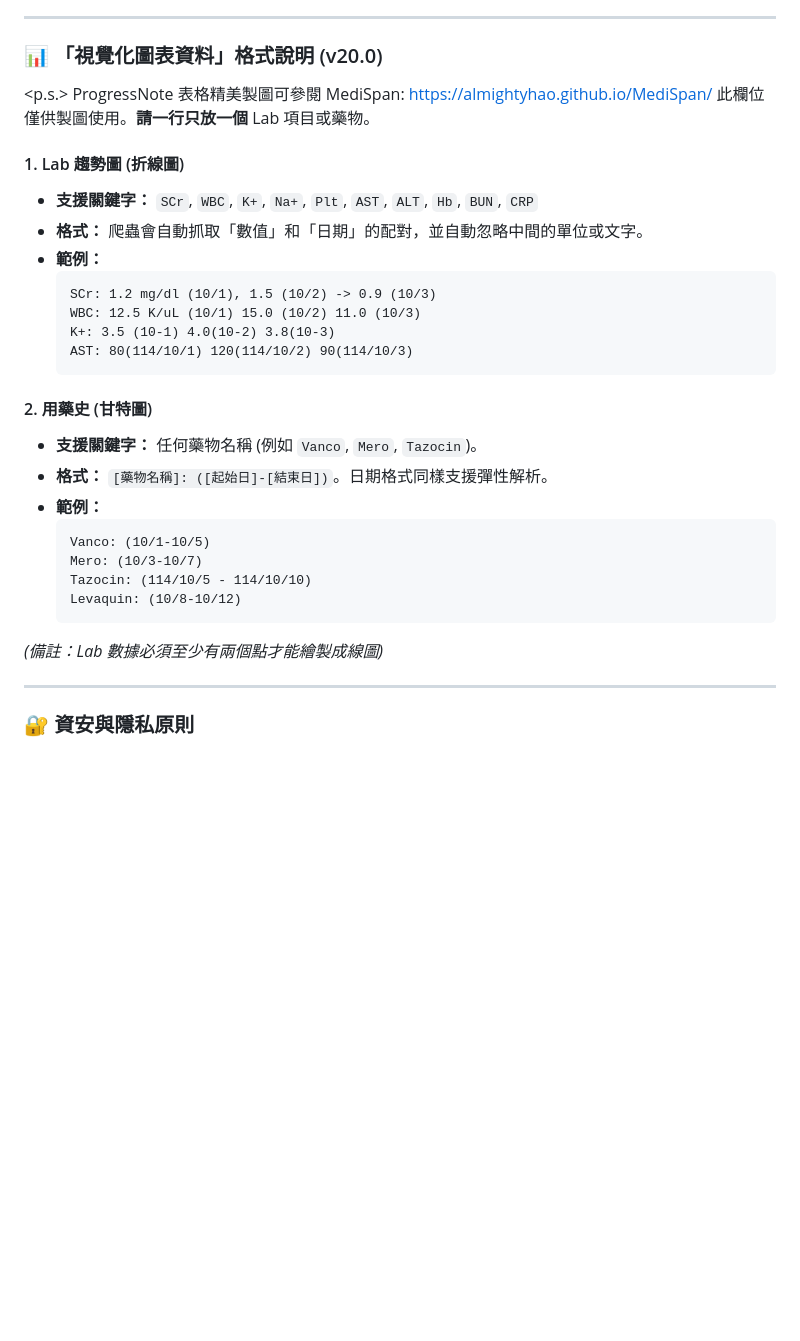
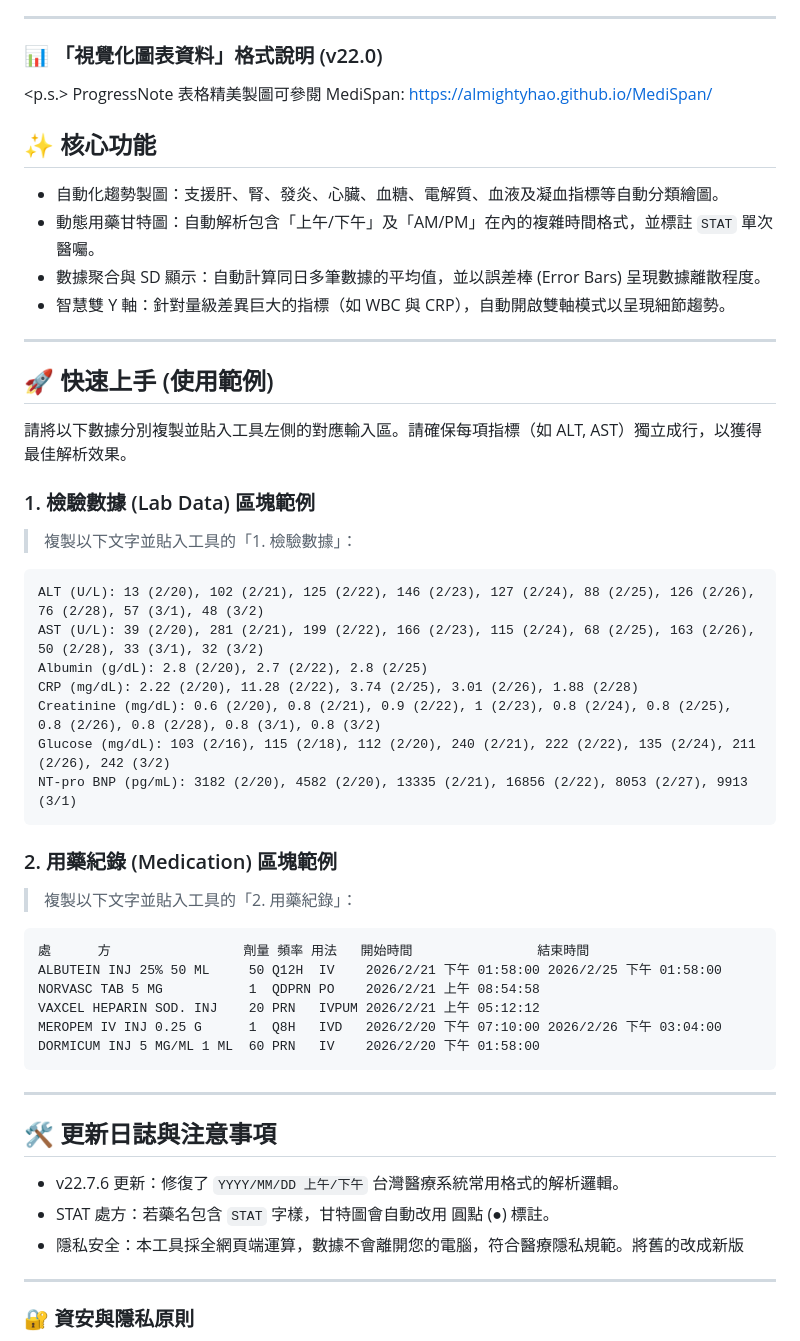
Before and after one commit to Almightyhao/SOAP-writter, a Markdown page: README.md, the part around the change. Rendered like a GitHub page; blank space fills up the shorter version.

````diff
--- a/README.md
+++ b/README.md
@@ -83,34 +83,51 @@ AI 會讀取「病患核心資料」欄位，並自動執行以下任務：
 
 ---
 
-### 📊 「視覺化圖表資料」格式說明 (v20.0)
+### 📊 「視覺化圖表資料」格式說明 (v22.0)
 
 <p.s.> ProgressNote 表格精美製圖可參閱 MediSpan: https://almightyhao.github.io/MediSpan/
-此欄位僅供製圖使用。**請一行只放一個** Lab 項目或藥物。
 
-#### 1. Lab 趨勢圖 (折線圖)
-* **支援關鍵字：** `SCr`, `WBC`, `K+`, `Na+`, `Plt`, `AST`, `ALT`, `Hb`, `BUN`, `CRP`
-* **格式：** 爬蟲會自動抓取「數值」和「日期」的配對，並自動忽略中間的單位或文字。
-* **範例：**
-    ```
-    SCr: 1.2 mg/dl (10/1), 1.5 (10/2) -> 0.9 (10/3)
-    WBC: 12.5 K/uL (10/1) 15.0 (10/2) 11.0 (10/3)
-    K+: 3.5 (10-1) 4.0(10-2) 3.8(10-3)
-    AST: 80(114/10/1) 120(114/10/2) 90(114/10/3)
-    ```
+## ✨ 核心功能
 
-#### 2. 用藥史 (甘特圖)
-* **支援關鍵字：** 任何藥物名稱 (例如 `Vanco`, `Mero`, `Tazocin`)。
-* **格式：** `[藥物名稱]: ([起始日]-[結束日])`。日期格式同樣支援彈性解析。
-* **範例：**
-    ```
-    Vanco: (10/1-10/5)
-    Mero: (10/3-10/7)
-    Tazocin: (114/10/5 - 114/10/10)
-    Levaquin: (10/8-10/12)
-    ```
+- 自動化趨勢製圖：支援肝、腎、發炎、心臟、血糖、電解質、血液及凝血指標等自動分類繪圖。
+- 動態用藥甘特圖：自動解析包含「上午/下午」及「AM/PM」在內的複雜時間格式，並標註 `STAT` 單次醫囑。
+- 數據聚合與 SD 顯示：自動計算同日多筆數據的平均值，並以誤差棒 (Error Bars) 呈現數據離散程度。
+- 智慧雙 Y 軸：針對量級差異巨大的指標（如 WBC 與 CRP），自動開啟雙軸模式以呈現細節趨勢。
 
-*(備註：Lab 數據必須至少有兩個點才能繪製成線圖)*
+---
+
+## 🚀 快速上手 (使用範例)
+
+請將以下數據分別複製並貼入工具左側的對應輸入區。請確保每項指標（如 ALT, AST）獨立成行，以獲得最佳解析效果。
+
+### 1. 檢驗數據 (Lab Data) 區塊範例
+> 複製以下文字並貼入工具的「1. 檢驗數據」：
+```text
+ALT (U/L): 13 (2/20), 102 (2/21), 125 (2/22), 146 (2/23), 127 (2/24), 88 (2/25), 126 (2/26), 76 (2/28), 57 (3/1), 48 (3/2)
+AST (U/L): 39 (2/20), 281 (2/21), 199 (2/22), 166 (2/23), 115 (2/24), 68 (2/25), 163 (2/26), 50 (2/28), 33 (3/1), 32 (3/2)
+Albumin (g/dL): 2.8 (2/20), 2.7 (2/22), 2.8 (2/25)
+CRP (mg/dL): 2.22 (2/20), 11.28 (2/22), 3.74 (2/25), 3.01 (2/26), 1.88 (2/28)
+Creatinine (mg/dL): 0.6 (2/20), 0.8 (2/21), 0.9 (2/22), 1 (2/23), 0.8 (2/24), 0.8 (2/25), 0.8 (2/26), 0.8 (2/28), 0.8 (3/1), 0.8 (3/2)
+Glucose (mg/dL): 103 (2/16), 115 (2/18), 112 (2/20), 240 (2/21), 222 (2/22), 135 (2/24), 211 (2/26), 242 (3/2)
+NT-pro BNP (pg/mL): 3182 (2/20), 4582 (2/20), 13335 (2/21), 16856 (2/22), 8053 (2/27), 9913 (3/1)
+```
+### 2. 用藥紀錄 (Medication) 區塊範例
+> 複製以下文字並貼入工具的「2. 用藥紀錄」：
+```text
+處      方                 劑量 頻率 用法   開始時間                結束時間
+ALBUTEIN INJ 25% 50 ML     50 Q12H  IV    2026/2/21 下午 01:58:00 2026/2/25 下午 01:58:00
+NORVASC TAB 5 MG           1  QDPRN PO    2026/2/21 上午 08:54:58
+VAXCEL HEPARIN SOD. INJ    20 PRN   IVPUM 2026/2/21 上午 05:12:12
+MEROPEM IV INJ 0.25 G      1  Q8H   IVD   2026/2/20 下午 07:10:00 2026/2/26 下午 03:04:00
+DORMICUM INJ 5 MG/ML 1 ML  60 PRN   IV    2026/2/20 下午 01:58:00
+```
+---
+
+## 🛠 更新日誌與注意事項
+
+- v22.7.6 更新：修復了 `YYYY/MM/DD 上午/下午` 台灣醫療系統常用格式的解析邏輯。
+- STAT 處方：若藥名包含 `STAT` 字樣，甘特圖會自動改用 圓點 (●) 標註。
+- 隱私安全：本工具採全網頁端運算，數據不會離開您的電腦，符合醫療隱私規範。將舊的改成新版
 
 ---
 
````
